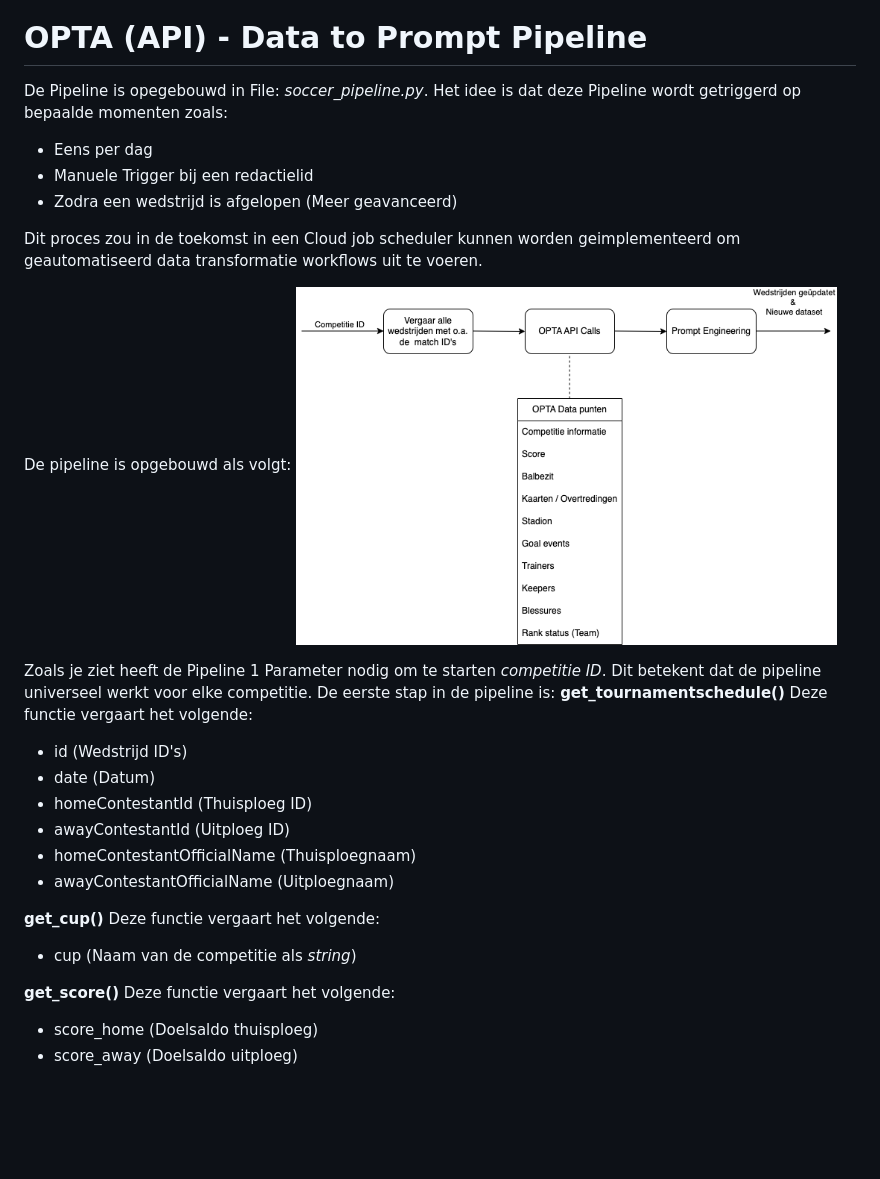
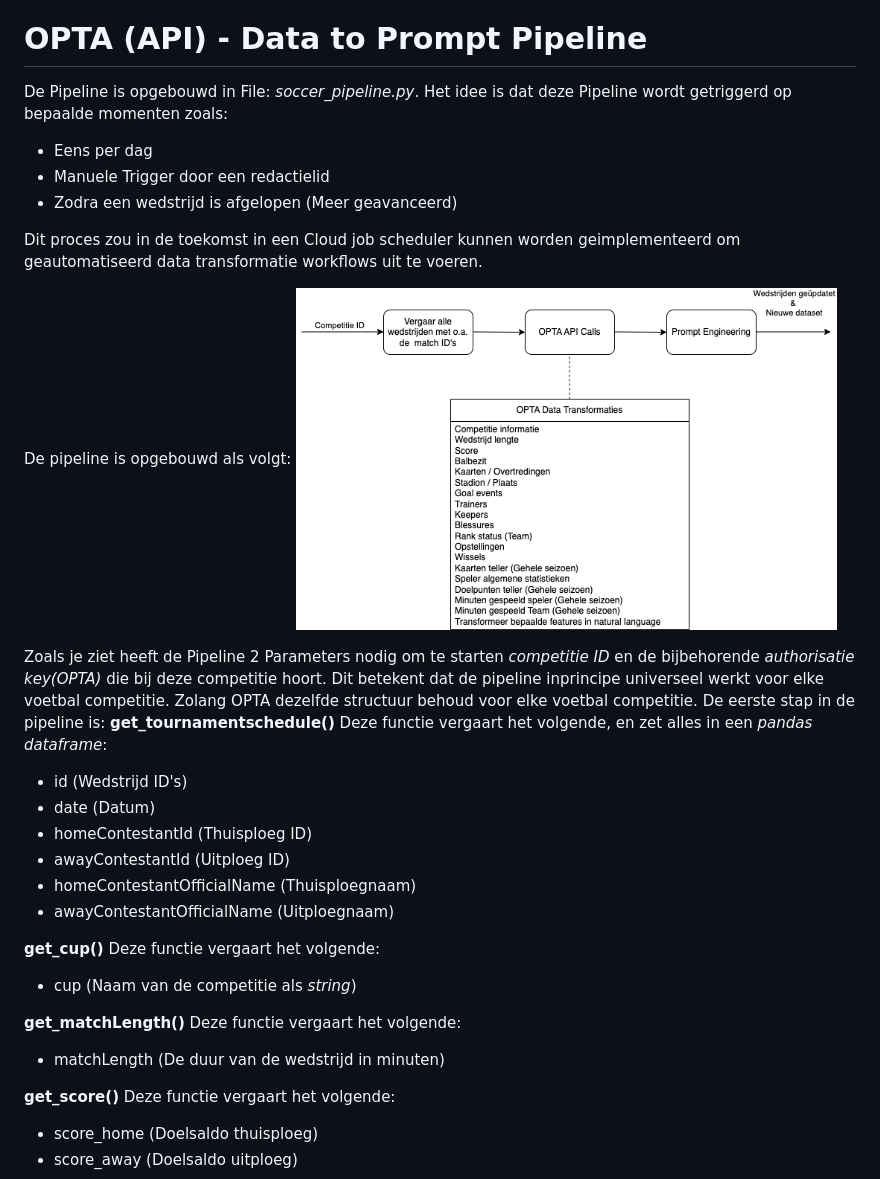
Before and after one commit to marc-aurai/Streamlit_template, a Markdown page: docs/README.md, the part around the change printed below. Drawn GitHub-style; pictures changed too: docs/assets/opta_prompt_pipeline/opta_pipeline_flowdiagram_v2.png (added); blank space fills up the shorter version.

```diff
--- a/docs/README.md
+++ b/docs/README.md
@@ -33,20 +33,20 @@ Om iedereen te laten testen met het Language model met diverse wedstrijden, is e
 De wedstrijd samenvattingen van ESPN staan niet in een grijpbare Database van bijvoorbeeld een cloudprovider zoals: AWS, Azure of GCloud. Daarom is er een webscraper gebouwd om alle Eredivisie en Keuken kampioen divisie wedstrijdsamenvattingen op te halen.
 
 # OPTA (API) - Data to Prompt Pipeline
-De Pipeline is opegebouwd in File: *soccer_pipeline.py*. Het idee is dat deze Pipeline wordt getriggerd op bepaalde momenten zoals: </br>
+De Pipeline is opgebouwd in File: *soccer_pipeline.py*. Het idee is dat deze Pipeline wordt getriggerd op bepaalde momenten zoals: </br>
 - Eens per dag </br>
-- Manuele Trigger bij een redactielid </br>
+- Manuele Trigger door een redactielid </br>
 - Zodra een wedstrijd is afgelopen (Meer geavanceerd) </br>
 
 Dit proces zou in de toekomst in een Cloud job scheduler kunnen worden geimplementeerd om geautomatiseerd data transformatie workflows uit te voeren. </br>
 
 De pipeline is opgebouwd als volgt: </br>
-<img src="assets/opta_prompt_pipeline/opta_pipeline_flowdiagram.png" width="65%" height="65%"/>
+<img src="assets/opta_prompt_pipeline/opta_pipeline_flowdiagram_v2.png" width="65%" height="65%"/>
 
-Zoals je ziet heeft de Pipeline 1 Parameter nodig om te starten *competitie ID*. </br>
-Dit betekent dat de pipeline universeel werkt voor elke competitie. </br>
+Zoals je ziet heeft de Pipeline 2 Parameters nodig om te starten *competitie ID* en de bijbehorende *authorisatie key(OPTA)* die bij deze competitie hoort. </br>
+Dit betekent dat de pipeline inprincipe universeel werkt voor elke voetbal competitie. Zolang OPTA dezelfde structuur behoud voor elke voetbal competitie. </br>
 De eerste stap in de pipeline is: </br>
-**get_tournamentschedule()** Deze functie vergaart het volgende:
+**get_tournamentschedule()** Deze functie vergaart het volgende, en zet alles in een *pandas dataframe*:
 - id (Wedstrijd ID's)
 - date (Datum)
 - homeContestantId (Thuisploeg ID)
@@ -56,6 +56,9 @@ De eerste stap in de pipeline is: </br>
 
 **get_cup()** Deze functie vergaart het volgende:
 - cup (Naam van de competitie als *string*)
+
+**get_matchLength()** Deze functie vergaart het volgende:
+- matchLength (De duur van de wedstrijd in minuten)
 
 **get_score()** Deze functie vergaart het volgende:
 - score_home (Doelsaldo thuisploeg)
```
Also changed, not shown: other parts of docs/README.md (+56 -1 lines), docs/assets/opta_prompt_pipeline/opta_pipeline_flowdiagram_v1.png (renamed from docs/assets/opta_prompt_pipeline/opta_pipeline_flowdiagram.png), 1 other file.
